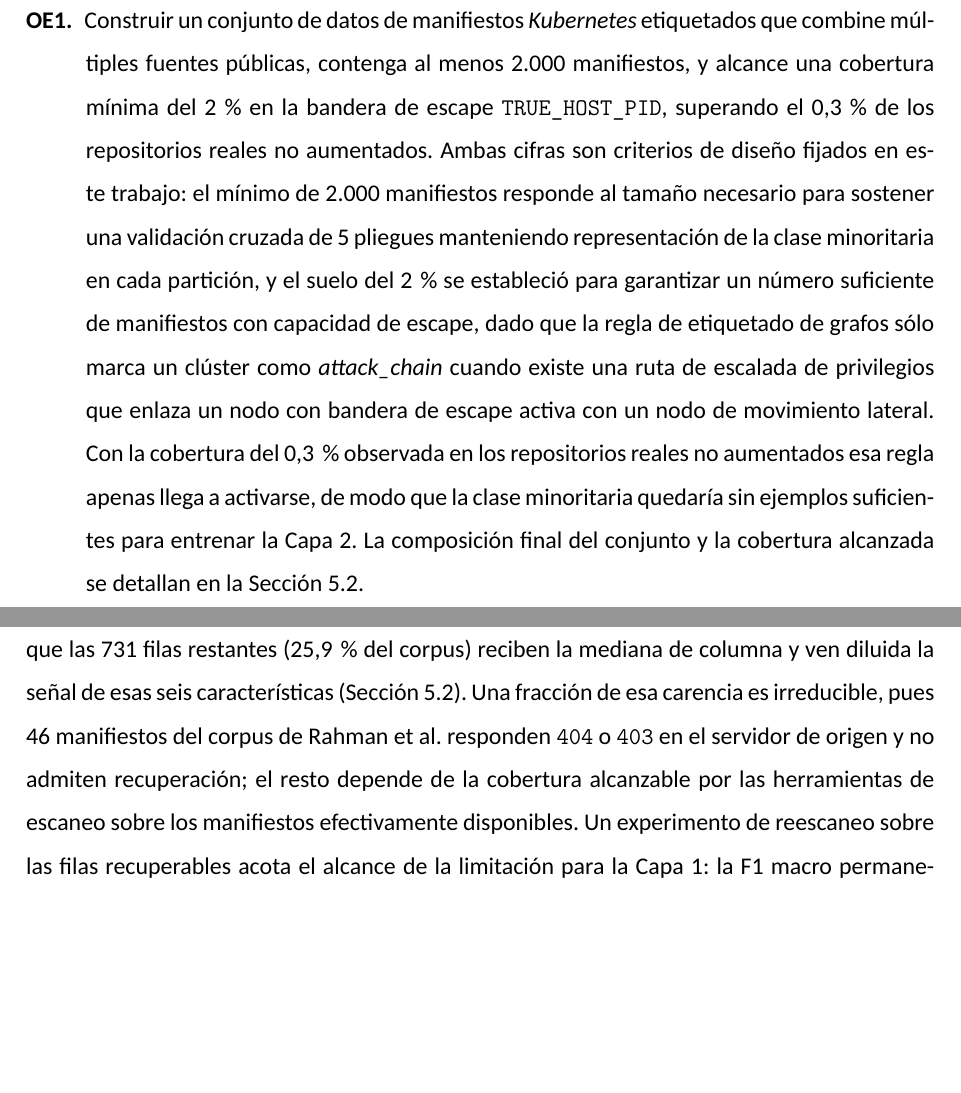
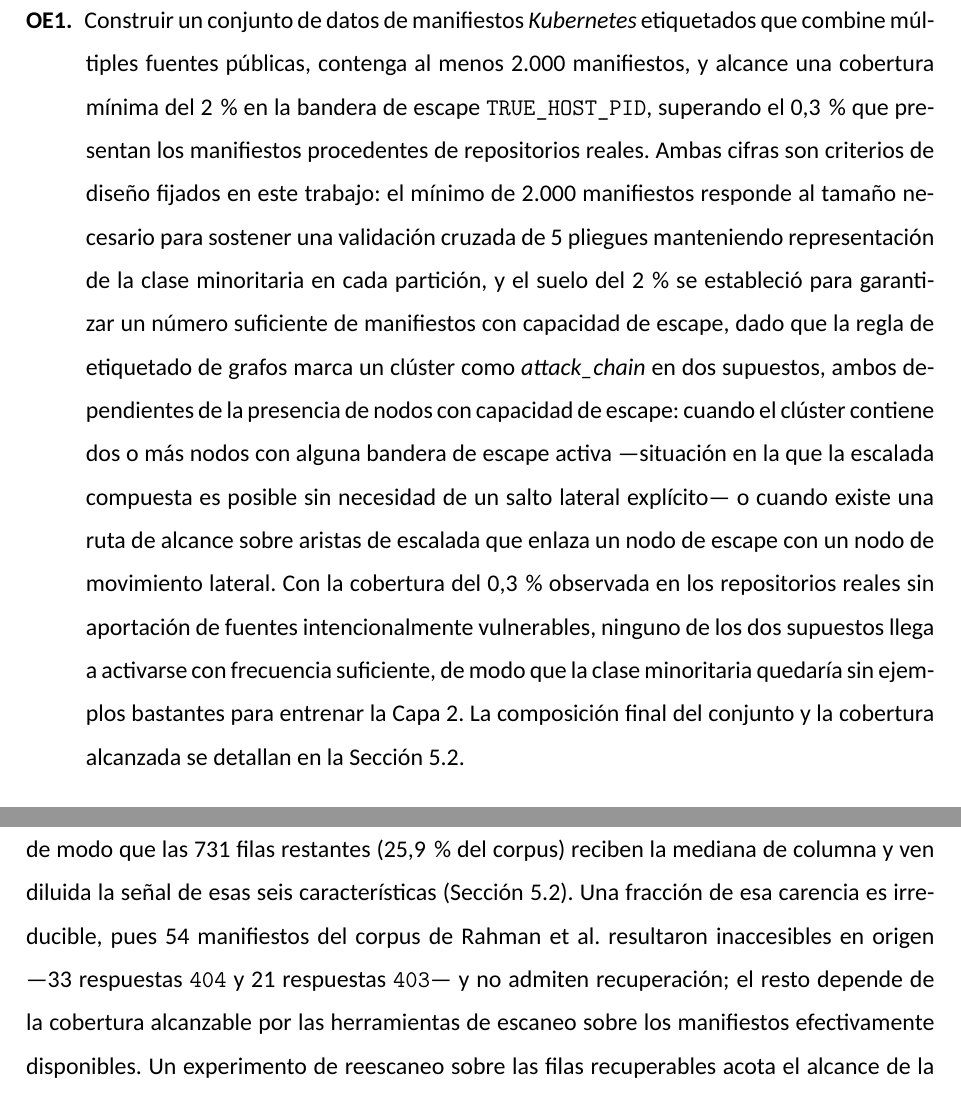
Before and after one commit to ObedRav/kubescan, a LaTeX thesis (thesis/latex/plantilla.tex, which reads thesis/latex/chapters/03_objetivos.tex, thesis/latex/chapters/07_conclusiones.tex): two parts of pages 28 and 95 of 118 before the commit and two parts of pages 28 and 96 of 119 after it, joined at a grey line, cut so that both start at the same text, the shorter picture padded with empty space. Compiled offline with XeLaTeX; a missing font is replaced by an installed copy or a similar font.

Commit message:
fix(thesis): corregir regresiones N1-N3 y el desbordamiento de tab:features_a
- N1 (03_objetivos): la regla de etiquetado de grafos se describía como una
  única condición escape->lateral. build_graphs.py la implementa como
  disyunción: dos o más nodos de escape etiquetan attack_chain antes de
  comprobar ningún salto lateral, y tres de las 37 cadenas originales carecen
  de nodo lateral. Se enuncian ambos supuestos; era la única definición
  explícita de la variable objetivo de la Capa 2 en todo el documento.
- N2 (07_conclusiones): C2 citaba sec:gnn_por_clase para la discusión por
  pliegue, que al promover tab:arch_ablation a subsección propia pasó a
  sec:ablacion_arquitectura.
- N3 (07_conclusiones): L2 declaraba 46 manifiestos inaccesibles en origen;
  download_manifest.csv registra 54 (33 respuestas 404 y 21 respuestas 403),
  cifra que el capítulo 6 ya daba correctamente.
- F1 (05_herramienta): tab:features_a excedía la altura de página en
  126,77 pt, imprimía el folio dentro del cuerpo de la tabla y dejaba la
  fuente huérfana. Se divide en dos tablas de nueve filas y se renumeran los
  rótulos a (1/3), (2/3) y (3/3).
- Se corrige además la atribución de la cobertura de TRUE_HOST_PID a
  repositorios "no aumentados": el corpus tabular no contiene filas
  aumentadas, la aumentación es exclusivamente de grafo.
- 07:413 pasa de "1--3 familias por pliegue" a "1, 1, 4, 5 y 5".

Compilación limpia: sin referencias no definidas, sin cajas desbordadas y
sin flotantes que excedan la página.

```diff
--- a/thesis/latex/chapters/03_objetivos.tex
+++ b/thesis/latex/chapters/03_objetivos.tex
@@ -43,18 +43,24 @@ evidencia de cumplimiento.
   \item[OE1.] Construir un conjunto de datos de manifiestos \textit{Kubernetes}
     etiquetados que combine múltiples fuentes públicas, contenga al menos
     2.000~manifiestos, y alcance una cobertura mínima del 2\,\% en la bandera de escape
-    \texttt{TRUE\_HOST\_PID}, superando el 0,3\,\% de los repositorios reales no
-    aumentados. Ambas cifras son criterios de diseño fijados en este trabajo: el
+    \texttt{TRUE\_HOST\_PID}, superando el 0,3\,\% que presentan los manifiestos
+    procedentes de repositorios reales. Ambas cifras son criterios de diseño
+    fijados en este trabajo: el
     mínimo de 2.000~manifiestos responde al tamaño necesario para sostener una
     validación cruzada de 5~pliegues manteniendo representación de la clase
     minoritaria en cada partición, y el suelo del 2\,\% se estableció para
     garantizar un número suficiente de manifiestos con capacidad de escape, dado
-    que la regla de etiquetado de grafos sólo marca un clúster como
-    \textit{attack\_chain} cuando existe una ruta de escalada de privilegios que
-    enlaza un nodo con bandera de escape activa con un nodo de movimiento lateral.
-    Con la cobertura del 0,3\,\% observada en los repositorios reales no aumentados
-    esa regla apenas llega a activarse, de modo que la clase minoritaria quedaría
-    sin ejemplos suficientes para entrenar la Capa~2. La composición final del
+    que la regla de etiquetado de grafos marca un clúster como
+    \textit{attack\_chain} en dos supuestos, ambos dependientes de la presencia de
+    nodos con capacidad de escape: cuando el clúster contiene dos o más nodos con
+    alguna bandera de escape activa —situación en la que la escalada compuesta es
+    posible sin necesidad de un salto lateral explícito— o cuando existe una ruta
+    de alcance sobre aristas de escalada que enlaza un nodo de escape con un nodo
+    de movimiento lateral. Con la cobertura del 0,3\,\% observada en los
+    repositorios reales sin aportación de fuentes intencionalmente vulnerables,
+    ninguno de los dos supuestos llega a activarse con frecuencia suficiente, de
+    modo que la clase minoritaria quedaría sin ejemplos bastantes para entrenar la
+    Capa~2. La composición final del
     conjunto y la cobertura alcanzada se detallan en la
     Sección~\ref{sec:construccion_dataset}.
 
--- a/thesis/latex/chapters/07_conclusiones.tex
+++ b/thesis/latex/chapters/07_conclusiones.tex
@@ -232,8 +232,9 @@ para el 32,6\,\% de las filas y la salida de \textit{Checkov} las cubre para otr
 41,6\,\%, de modo que las 731~filas restantes (25,9\,\% del corpus) reciben la
 mediana de columna y ven diluida la señal de esas seis características
 (Sección~\ref{sec:construccion_dataset}). Una fracción de esa carencia es
-irreducible, pues 46~manifiestos del corpus de Rahman et~al.\ responden
-\texttt{404} o \texttt{403} en el servidor de origen y no admiten recuperación;
+irreducible, pues 54~manifiestos del corpus de Rahman et~al.\ resultaron
+inaccesibles en origen —33~respuestas \texttt{404} y 21~respuestas \texttt{403}—
+y no admiten recuperación;
 el resto depende de la cobertura alcanzable por las herramientas de escaneo sobre
 los manifiestos efectivamente disponibles. Un experimento de reescaneo sobre las
 filas recuperables acota el alcance de la limitación para la Capa~1: la F1 macro
```
Also changed, not shown: thesis/latex/chapters/05_herramienta.tex (+17 -3 lines), thesis/latex/plantilla.pdf, thesis/latex/chapters/07_conclusiones.tex (4 more changed lines).
